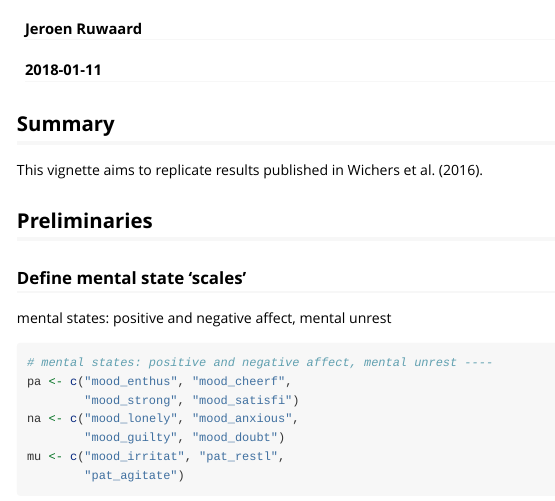
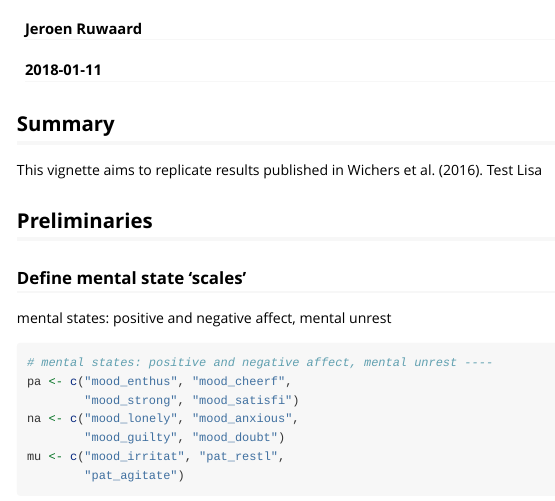
Before and after one commit to Voetm/emaph, an R Markdown document (vignettes/csd.Rmd): the page in a window 1100 px wide, from 60 px down. Rendered offline with R 4.5, knitr and Pandoc, with nearby package versions.

Commit message:
Test Lisa

```diff
--- a/vignettes/csd.Rmd
+++ b/vignettes/csd.Rmd
@@ -32,6 +32,7 @@ library(tidyverse)
 ## Summary
 
 This vignette aims to replicate results published in @Wichers2016.
+Test Lisa
 
 ## Preliminaries
 
```
